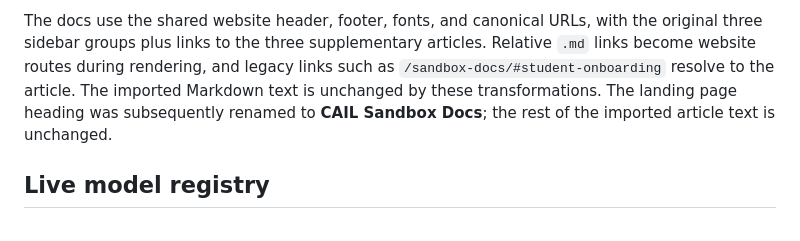
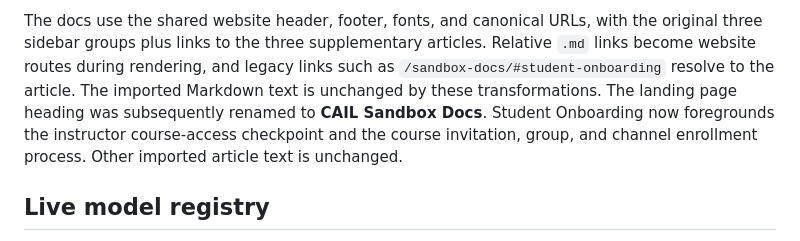
Before and after one commit to CUNY-AI-Lab/CUNY-AI-Lab-website, a Markdown page: README.md, the part around the change. GitHub-like rendering.

Commit message:
Foreground course access before student onboarding

```diff
--- a/README.md
+++ b/README.md
@@ -70,8 +70,10 @@ with the original three sidebar groups plus links to the three supplementary
 articles. Relative `.md` links become website routes during rendering, and
 legacy links such as `/sandbox-docs/#student-onboarding` resolve to the article.
 The imported Markdown text is unchanged by these transformations. The landing
-page heading was subsequently renamed to **CAIL Sandbox Docs**; the rest of the
-imported article text is unchanged.
+page heading was subsequently renamed to **CAIL Sandbox Docs**. Student
+Onboarding now foregrounds the instructor course-access checkpoint and the
+course invitation, group, and channel enrollment process. Other imported
+article text is unchanged.
 
 ## Live model registry
 
```
Also changed, not shown: 1 other file.
